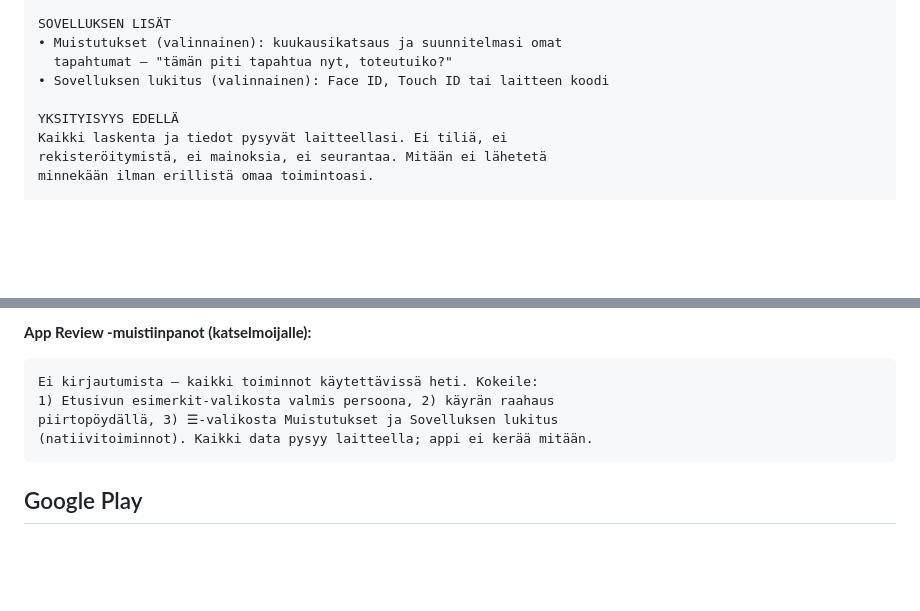
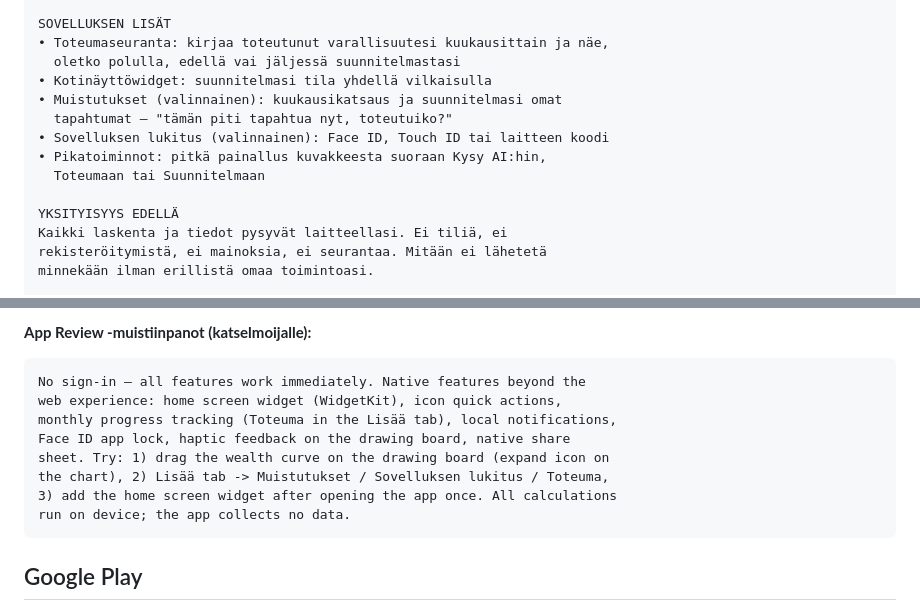
Before and after one commit to olavikurola/varallisuuspolku, a Markdown page: appi/kauppa/kuvaukset.md, 2 parts joined by grey strips. Drawn GitHub-style; blank space fills up the shorter version.

Commit message:
Kauppatekstit ajan tasalle: SOVELLUKSEN LISAT -listaan toteumaseuranta, widget ja pikatoiminnot (vahvin 4.2-argumentti), App Review -ohje englanniksi ja nykyisen navigaation mukaiseksi (Lisaa-tabi, ei enaa valikkomerkkia; widget-testiohje mukaan)
Co-Authored-By: Claude Fable 5 <noreply@anthropic.com>

````diff
--- a/appi/kauppa/kuvaukset.md
+++ b/appi/kauppa/kuvaukset.md
@@ -55,9 +55,14 @@ MITÄ SOVELLUS TEKEE
   tekstinä, jonka voi viedä mukaan pankkiin tai neuvojalle
 
 SOVELLUKSEN LISÄT
+• Toteumaseuranta: kirjaa toteutunut varallisuutesi kuukausittain ja näe,
+  oletko polulla, edellä vai jäljessä suunnitelmastasi
+• Kotinäyttöwidget: suunnitelmasi tila yhdellä vilkaisulla
 • Muistutukset (valinnainen): kuukausikatsaus ja suunnitelmasi omat
   tapahtumat — "tämän piti tapahtua nyt, toteutuiko?"
 • Sovelluksen lukitus (valinnainen): Face ID, Touch ID tai laitteen koodi
+• Pikatoiminnot: pitkä painallus kuvakkeesta suoraan Kysy AI:hin,
+  Toteumaan tai Suunnitelmaan
 
 YKSITYISYYS EDELLÄ
 Kaikki laskenta ja tiedot pysyvät laitteellasi. Ei tiliä, ei
@@ -82,10 +87,14 @@ varallisuuspolku.com.
 
 **App Review -muistiinpanot (katselmoijalle):**
 ```
-Ei kirjautumista — kaikki toiminnot käytettävissä heti. Kokeile:
-1) Etusivun esimerkit-valikosta valmis persoona, 2) käyrän raahaus
-piirtopöydällä, 3) ☰-valikosta Muistutukset ja Sovelluksen lukitus
-(natiivitoiminnot). Kaikki data pysyy laitteella; appi ei kerää mitään.
+No sign-in — all features work immediately. Native features beyond the
+web experience: home screen widget (WidgetKit), icon quick actions,
+monthly progress tracking (Toteuma in the Lisää tab), local notifications,
+Face ID app lock, haptic feedback on the drawing board, native share
+sheet. Try: 1) drag the wealth curve on the drawing board (expand icon on
+the chart), 2) Lisää tab -> Muistutukset / Sovelluksen lukitus / Toteuma,
+3) add the home screen widget after opening the app once. All calculations
+run on device; the app collects no data.
 ```
 
 ## Google Play
````
